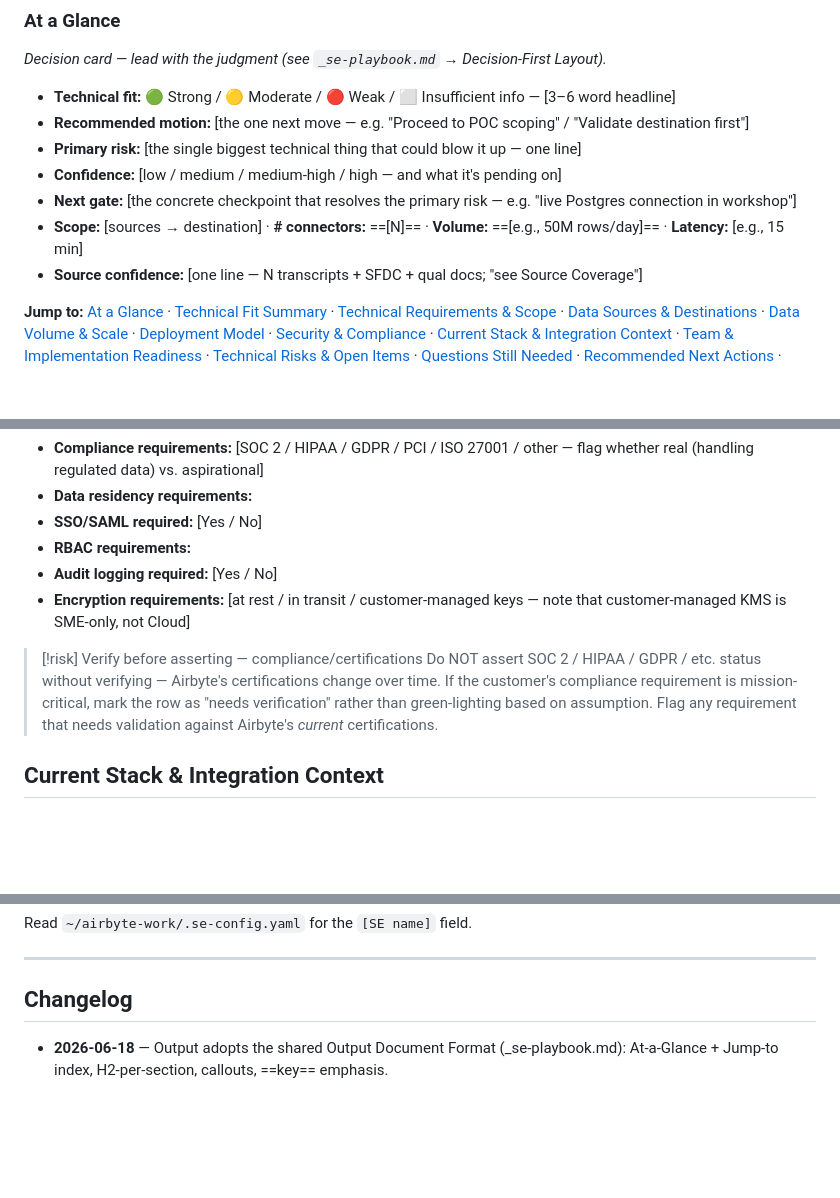
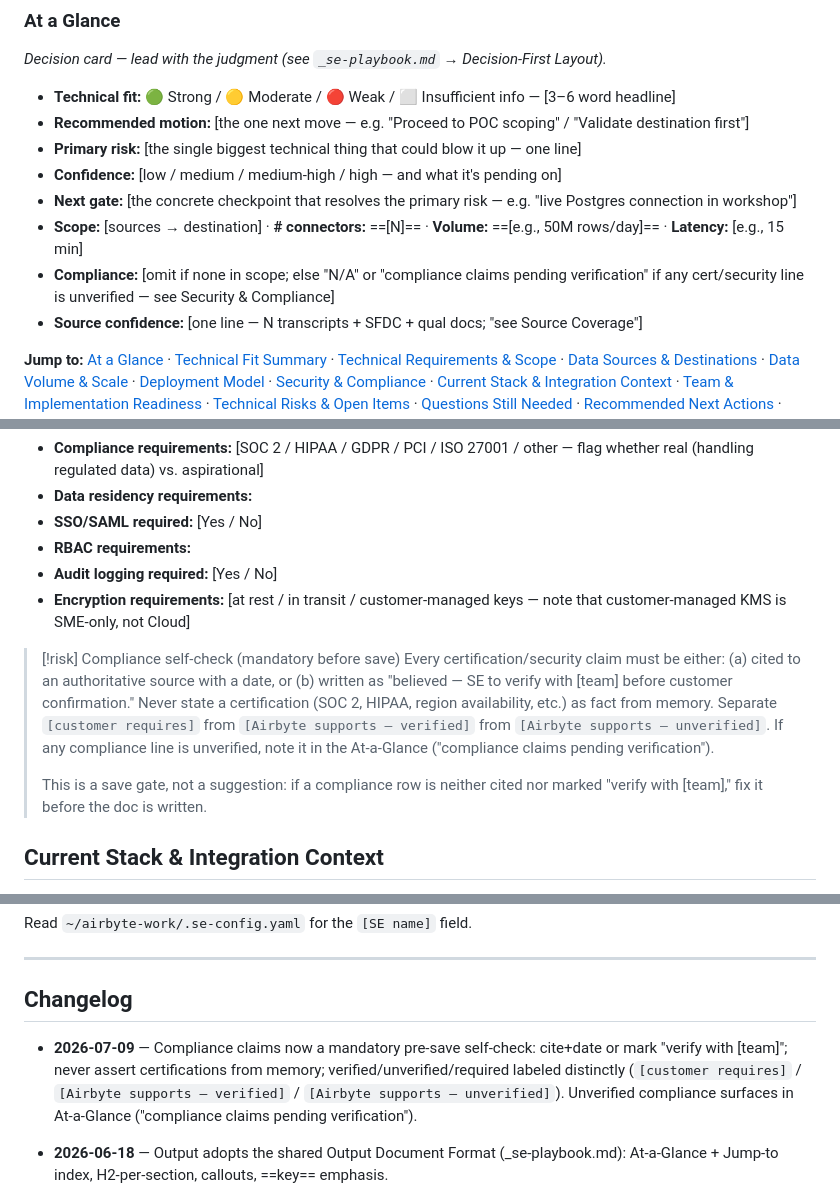
Before and after one commit to Airbyte-Solutions-Team/se-skills, a Markdown page: skills/tech-qual/SKILL.md, 3 parts joined by grey strips. Rendered like a GitHub page; blank space fills up the shorter version.

Commit message:
tech-qual: mandatory compliance self-check (P4)
Compliance/certification claims are the one place a fabricated "yes"
creates legal exposure. Upgrades the existing verify-before-asserting
caveat into a mandatory pre-save self-check: every cert/security claim is
either cited+dated or written "believed — verify with [team]," never
asserted from memory. Adds three distinct labels ([customer requires] /
[Airbyte supports — verified] / [Airbyte supports — unverified]) and
surfaces any unverified compliance in the At-a-Glance card.

Acceptance test (BICS GDPR/EU-residency): EU-region support written
"verify with Product/Security" not asserted; three labels used;
At-a-Glance "compliance claims pending verification" rendered. New
Compliance glance line is reader-safe (not a TILE_LABEL).

Co-Authored-By: Claude Opus 4.8 (1M context) <noreply@anthropic.com>

```diff
--- a/skills/tech-qual/SKILL.md
+++ b/skills/tech-qual/SKILL.md
@@ -54,6 +54,7 @@ Document structure follows `_se-playbook.md` → Output Document Format (H1 titl
 - **Confidence:** [low / medium / medium-high / high — and what it's pending on]
 - **Next gate:** [the concrete checkpoint that resolves the primary risk — e.g. "live Postgres connection in workshop"]
 - **Scope:** [sources → destination] · **# connectors:** ==[N]== · **Volume:** ==[e.g., 50M rows/day]== · **Latency:** [e.g., 15 min]
+- **Compliance:** [omit if none in scope; else "N/A" or "compliance claims pending verification" if any cert/security line is unverified — see Security & Compliance]
 - **Source confidence:** [one line — N transcripts + SFDC + qual docs; "see Source Coverage"]
 
 **Jump to:** [At a Glance](#at-a-glance) · [Technical Fit Summary](#technical-fit-summary) · [Technical Requirements & Scope](#technical-requirements--scope) · [Data Sources & Destinations](#data-sources--destinations) · [Data Volume & Scale](#data-volume--scale) · [Deployment Model](#deployment-model) · [Security & Compliance](#security--compliance) · [Current Stack & Integration Context](#current-stack--integration-context) · [Team & Implementation Readiness](#team--implementation-readiness) · [Technical Risks & Open Items](#technical-risks--open-items) · [Questions Still Needed](#questions-still-needed) · [Recommended Next Actions](#recommended-next-actions) · [Source Coverage](#source-coverage)
@@ -141,8 +142,13 @@ Document structure follows `_se-playbook.md` → Output Document Format (H1 titl
 - **Audit logging required:** [Yes / No]
 - **Encryption requirements:** [at rest / in transit / customer-managed keys — note that customer-managed KMS is SME-only, not Cloud]
 
-> [!risk] Verify before asserting — compliance/certifications
-> Do NOT assert SOC 2 / HIPAA / GDPR / etc. status without verifying — Airbyte's certifications change over time. If the customer's compliance requirement is mission-critical, mark the row as "needs verification" rather than green-lighting based on assumption. Flag any requirement that needs validation against Airbyte's *current* certifications.
+> [!risk] Compliance self-check (mandatory before save)
+> Every certification/security claim must be either:
+> (a) cited to an authoritative source with a date, or
+> (b) written as "believed — SE to verify with [team] before customer confirmation."
+> Never state a certification (SOC 2, HIPAA, region availability, etc.) as fact from memory. Separate `[customer requires]` from `[Airbyte supports — verified]` from `[Airbyte supports — unverified]`. If any compliance line is unverified, note it in the At-a-Glance ("compliance claims pending verification").
+>
+> This is a save gate, not a suggestion: if a compliance row is neither cited nor marked "verify with [team]," fix it before the doc is written.
 
 ## Current Stack & Integration Context
 - **Current ETL/ELT tools:** [Fivetran / Stitch / custom / dbt / etc.]
@@ -284,6 +290,7 @@ Read `~/airbyte-work/.se-config.yaml` for the `[SE name]` field.
 
 ## Changelog
 
+- **2026-07-09** — Compliance claims now a mandatory pre-save self-check: cite+date or mark "verify with [team]"; never assert certifications from memory; verified/unverified/required labeled distinctly (`[customer requires]` / `[Airbyte supports — verified]` / `[Airbyte supports — unverified]`). Unverified compliance surfaces in At-a-Glance ("compliance claims pending verification").
 - **2026-06-18** — Output adopts the shared Output Document Format (_se-playbook.md): At-a-Glance + Jump-to index, H2-per-section, callouts, ==key== emphasis.
 
 - **2026-05-28** — Salesforce enrichment added (reads from sf-mcp via mcp__salesforce__run_soql_query). Pulls AE-view MEDDPICC / technical / forecast fields per the playbook field map; assertive SFDC-vs-reality mismatch flagging; graceful degradation if SFDC disabled. Org alias + query dir from .se-config.yaml.
```
Also changed, not shown: webapp/SESSION-LOG.md (+1 -0 lines).
